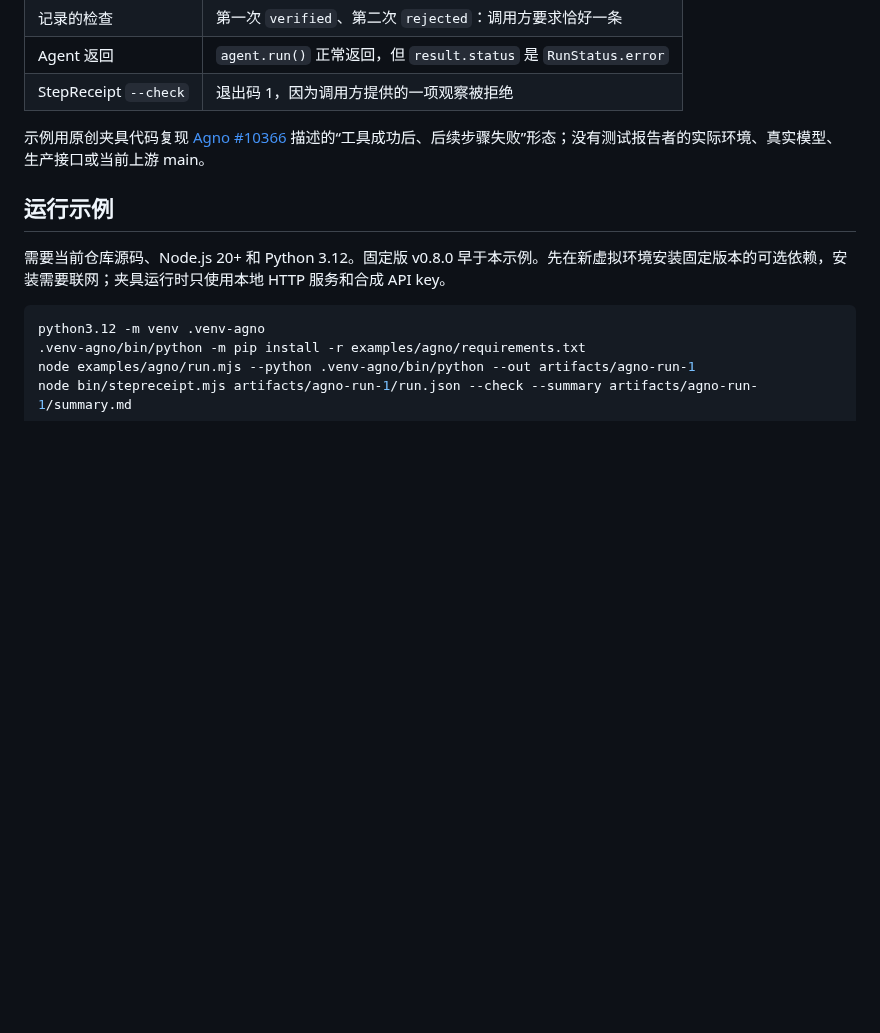
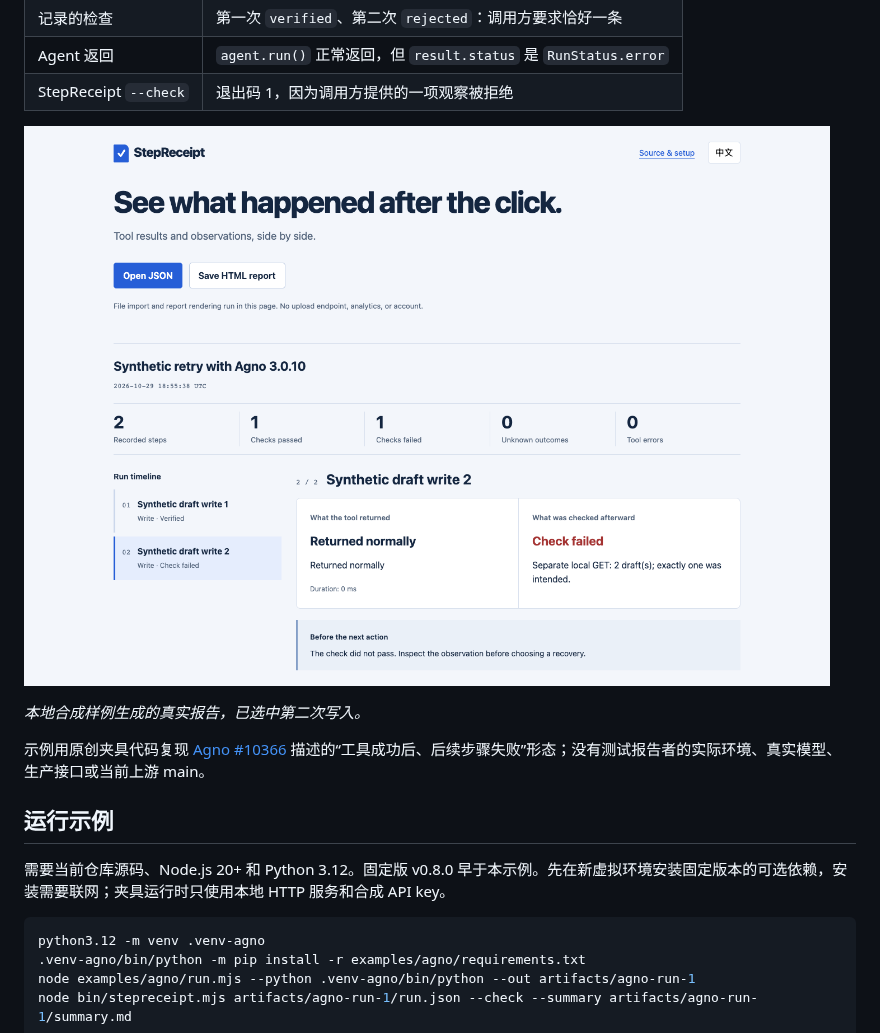
Before and after one commit to LydiaTools/stepreceipt, a Markdown page: docs/AGNO-RETRY.zh-CN.md, the part around the change. GitHub-like rendering; pictures changed too: docs/assets/agno-retry.png (added); blank space fills up the shorter version.

```diff
--- a/docs/AGNO-RETRY.zh-CN.md
+++ b/docs/AGNO-RETRY.zh-CN.md
@@ -14,6 +14,10 @@
 | 记录的检查 | 第一次 `verified`、第二次 `rejected`：调用方要求恰好一条 |
 | Agent 返回 | `agent.run()` 正常返回，但 `result.status` 是 `RunStatus.error` |
 | StepReceipt `--check` | 退出码 1，因为调用方提供的一项观察被拒绝 |
+
+![合成 Agno 运行的真实 StepReceipt 报告：独立读取发现两条草稿，第二次检查未通过](assets/agno-retry.png)
+
+*本地合成样例生成的真实报告，已选中第二次写入。*
 
 示例用原创夹具代码复现 [Agno #10366](https://github.com/agno-agi/agno/issues/10366) 描述的“工具成功后、后续步骤失败”形态；没有测试报告者的实际环境、真实模型、生产接口或当前上游 main。
 
```
Also changed, not shown: docs/AGNO-RETRY.md (+4 -0 lines).
